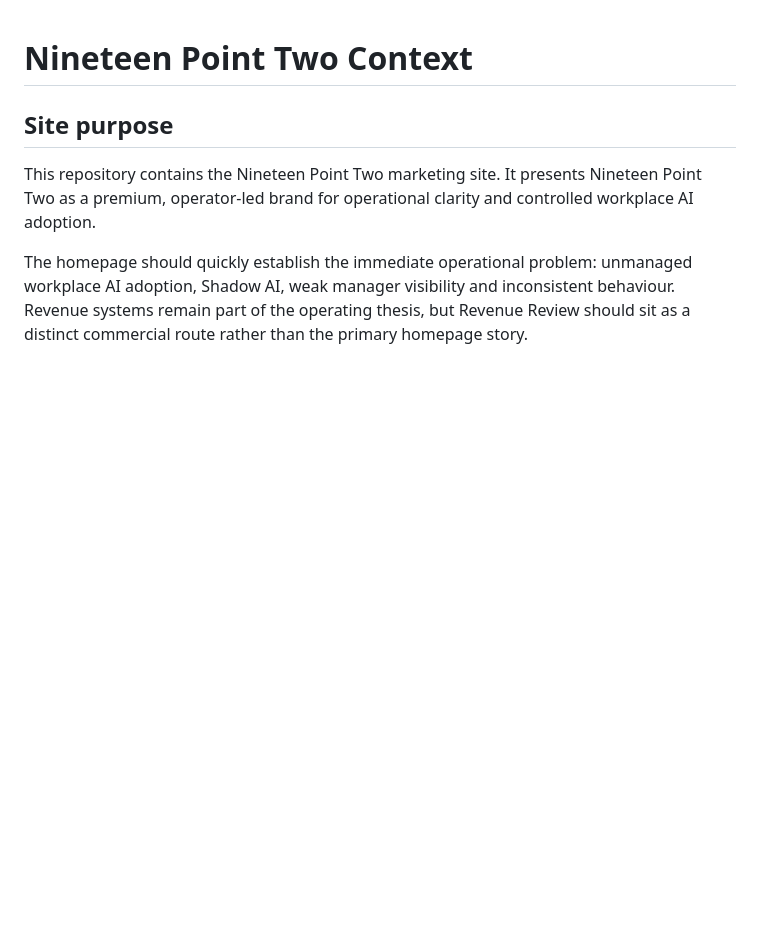
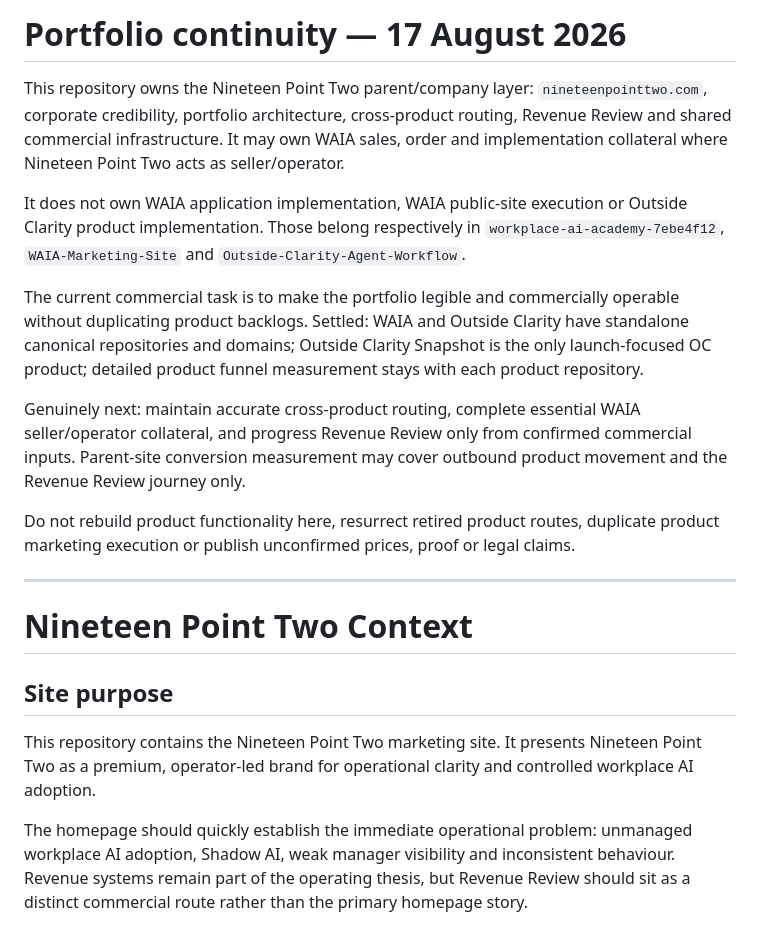
Before and after one commit to bjcooper23-19-2/Nineteen-Point-Two, a Markdown page: docs/context.md, the part around the change. GitHub-like rendering; blank space fills up the shorter version.

Commit message:
Reconcile portfolio context

```diff
--- a/docs/context.md
+++ b/docs/context.md
@@ -1,3 +1,17 @@
+# Portfolio continuity — 17 August 2026
+
+This repository owns the Nineteen Point Two parent/company layer: `nineteenpointtwo.com`, corporate credibility, portfolio architecture, cross-product routing, Revenue Review and shared commercial infrastructure. It may own WAIA sales, order and implementation collateral where Nineteen Point Two acts as seller/operator.
+
+It does not own WAIA application implementation, WAIA public-site execution or Outside Clarity product implementation. Those belong respectively in `workplace-ai-academy-7ebe4f12`, `WAIA-Marketing-Site` and `Outside-Clarity-Agent-Workflow`.
+
+The current commercial task is to make the portfolio legible and commercially operable without duplicating product backlogs. Settled: WAIA and Outside Clarity have standalone canonical repositories and domains; Outside Clarity Snapshot is the only launch-focused OC product; detailed product funnel measurement stays with each product repository.
+
+Genuinely next: maintain accurate cross-product routing, complete essential WAIA seller/operator collateral, and progress Revenue Review only from confirmed commercial inputs. Parent-site conversion measurement may cover outbound product movement and the Revenue Review journey only.
+
+Do not rebuild product functionality here, resurrect retired product routes, duplicate product marketing execution or publish unconfirmed prices, proof or legal claims.
+
+---
+
 # Nineteen Point Two Context
 
 ## Site purpose
```
